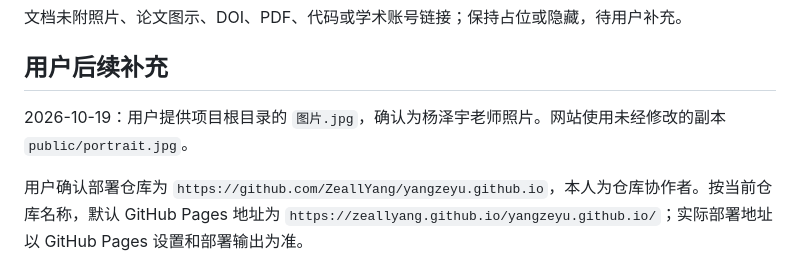
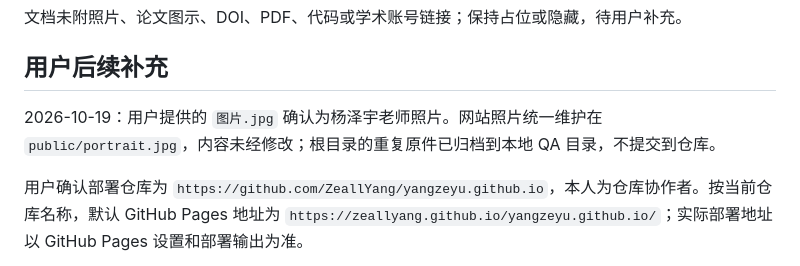
Before and after one commit to ZeallYang/ZeallYang.github.io, a Markdown page: PROFILE_CONTENT.md, the part around the change. Drawn GitHub-style.

```diff
--- a/PROFILE_CONTENT.md
+++ b/PROFILE_CONTENT.md
@@ -132,6 +132,6 @@ Zeyu Yang, Zhiqiang Ge, Industrial Virtual Sensing for Big Process Data based on
 
 ## 用户后续补充
 
-2026-10-19：用户提供项目根目录的 `图片.jpg`，确认为杨泽宇老师照片。网站使用未经修改的副本 `public/portrait.jpg`。
+2026-10-19：用户提供的 `图片.jpg` 确认为杨泽宇老师照片。网站照片统一维护在 `public/portrait.jpg`，内容未经修改；根目录的重复原件已归档到本地 QA 目录，不提交到仓库。
 
 用户确认部署仓库为 `https://github.com/ZeallYang/yangzeyu.github.io`，本人为仓库协作者。按当前仓库名称，默认 GitHub Pages 地址为 `https://zeallyang.github.io/yangzeyu.github.io/`；实际部署地址以 GitHub Pages 设置和部署输出为准。
```
Also changed, not shown: README.md (+1 -1 lines).
